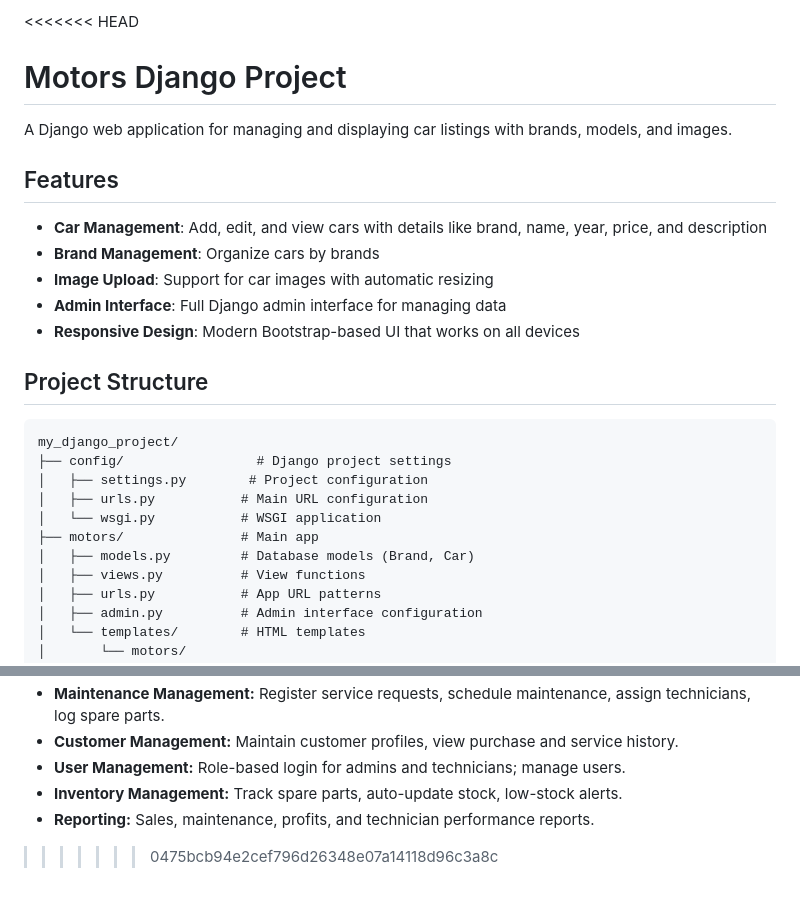
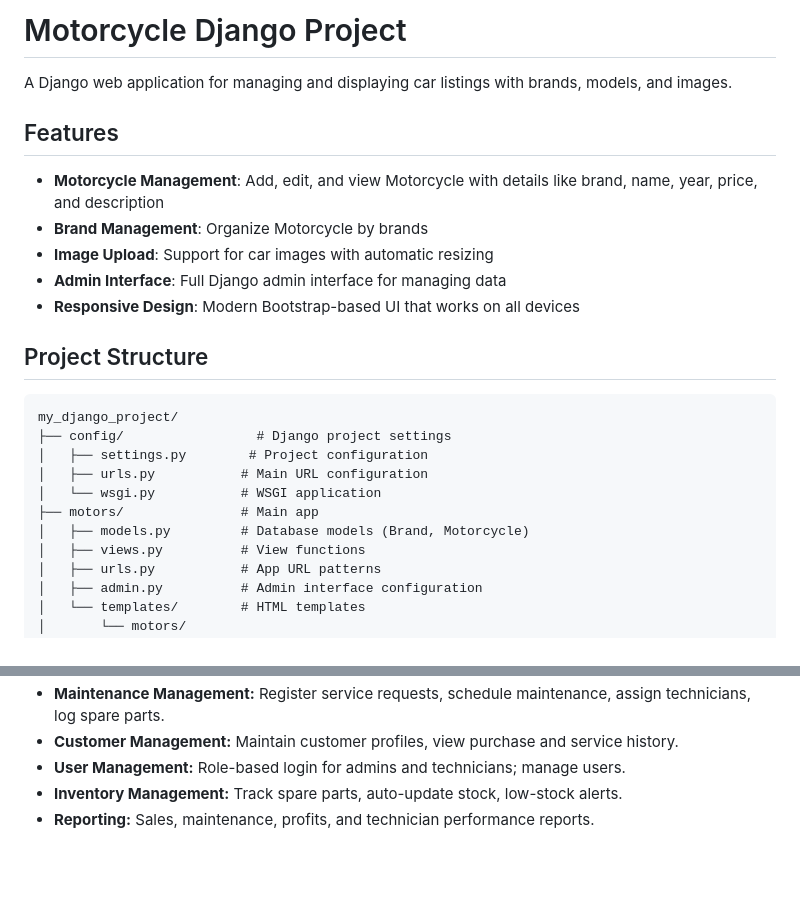
Before and after one commit to hadiramr/RPM-Motorcycle-Shop-Management-System, a Markdown page: README.md, 2 parts joined by grey strips. Rendered like a GitHub page; blank space fills up the shorter version.

```diff
--- a/README.md
+++ b/README.md
@@ -1,12 +1,12 @@
-<<<<<<< HEAD
-# Motors Django Project
+
+# Motorcycle Django Project
 
 A Django web application for managing and displaying car listings with brands, models, and images.
 
 ## Features
 
-- **Car Management**: Add, edit, and view cars with details like brand, name, year, price, and description
-- **Brand Management**: Organize cars by brands
+- **Motorcycle Management**: Add, edit, and view Motorcycle with details like brand, name, year, price, and description
+- **Brand Management**: Organize Motorcycle by brands
 - **Image Upload**: Support for car images with automatic resizing
 - **Admin Interface**: Full Django admin interface for managing data
 - **Responsive Design**: Modern Bootstrap-based UI that works on all devices
@@ -20,7 +20,7 @@ my_django_project/
 │   ├── urls.py           # Main URL configuration
 │   └── wsgi.py           # WSGI application
 ├── motors/               # Main app
-│   ├── models.py         # Database models (Brand, Car)
+│   ├── models.py         # Database models (Brand, Motorcycle)
 │   ├── views.py          # View functions
 │   ├── urls.py           # App URL patterns
 │   ├── admin.py          # Admin interface configuration
@@ -152,4 +152,3 @@ The interface supports Arabic language and is deployed locally with potential fo
 - **User Management:** Role-based login for admins and technicians; manage users.
 - **Inventory Management:** Track spare parts, auto-update stock, low-stock alerts.
 - **Reporting:** Sales, maintenance, profits, and technician performance reports.
->>>>>>> 0475bcb94e2cef796d26348e07a14118d96c3a8c
```
